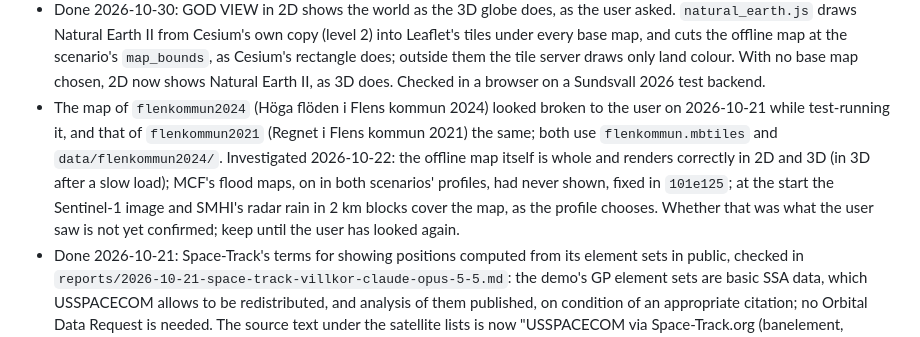
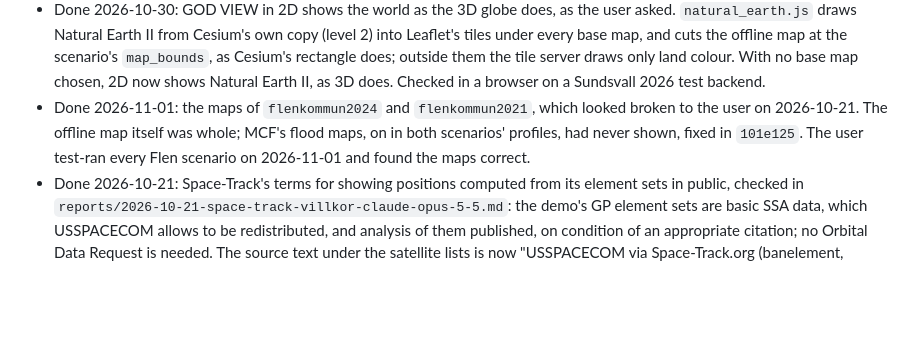
Before and after one commit to jeryymekjobb/techseed-geospatial-intelligence, a Markdown page: CONTEXT.md, the part around the change. Rendered like a GitHub page; blank space fills up the shorter version.

Commit message:
Close the Flen maps item in the backlog
The user test-ran every Flen scenario and found the maps correct,
which confirms the MCF fix in 101e125 was what they had seen.

```diff
--- a/CONTEXT.md
+++ b/CONTEXT.md
@@ -132,7 +132,7 @@ Develop the concept for a short, repeatable demonstrator showing how space-deriv
 - Exposing and securing the MQTT broker for real nodes (network, passwords or certificates).
 - Parked 2026-10-30, as the user decided: a real 1 h forecast horizon for +60 MIN (the forecast has 3, 6, 12 and 24 h). The earlier work is on the unmerged branch `plus60-one-hour-horizon`, parked since 2026-10-26.
 - Done 2026-10-30: GOD VIEW in 2D shows the world as the 3D globe does, as the user asked. `natural_earth.js` draws Natural Earth II from Cesium's own copy (level 2) into Leaflet's tiles under every base map, and cuts the offline map at the scenario's `map_bounds`, as Cesium's rectangle does; outside them the tile server draws only land colour. With no base map chosen, 2D now shows Natural Earth II, as 3D does. Checked in a browser on a Sundsvall 2026 test backend.
-- The map of `flenkommun2024` (Höga flöden i Flens kommun 2024) looked broken to the user on 2026-10-21 while test-running it, and that of `flenkommun2021` (Regnet i Flens kommun 2021) the same; both use `flenkommun.mbtiles` and `data/flenkommun2024/`. Investigated 2026-10-22: the offline map itself is whole and renders correctly in 2D and 3D (in 3D after a slow load); MCF's flood maps, on in both scenarios' profiles, had never shown, fixed in `101e125`; at the start the Sentinel-1 image and SMHI's radar rain in 2 km blocks cover the map, as the profile chooses. Whether that was what the user saw is not yet confirmed; keep until the user has looked again.
+- Done 2026-11-01: the maps of `flenkommun2024` and `flenkommun2021`, which looked broken to the user on 2026-10-21. The offline map itself was whole; MCF's flood maps, on in both scenarios' profiles, had never shown, fixed in `101e125`. The user test-ran every Flen scenario on 2026-11-01 and found the maps correct.
 - Done 2026-10-21: Space-Track's terms for showing positions computed from its element sets in public, checked in `reports/2026-10-21-space-track-villkor-claude-opus-5-5.md`: the demo's GP element sets are basic SSA data, which USSPACECOM allows to be redistributed, and analysis of them published, on condition of an appropriate citation; no Orbital Data Request is needed. The source text under the satellite lists is now "USSPACECOM via Space-Track.org (banelement, gp_history), hämtad …" and the maps' credits have "Banelement: USSPACECOM via Space-Track.org".
 - Done 2026-10-16 (`87138bb`): a scenario without a profile of its own no longer takes `Terräng (OSM)` from its kind of incident's older profile; the OSM land cover draped on the 3D terrain had cost Västernorrland 2025 most of its frame rate (13 against 76 frames per second). Skåne's and Kårböle's own profiles still show it, which mission control can switch off and save.
 - Done 2026-10-20: the wind arrows (Vind (ERA5-Land)) thin out at low zoom in every scenario, as the user asked: every point of the 0.1° grid from zoom 9, every second row and column from zoom 8, every fourth from 7 and every eighth further out, counted from the middle point of the scenario's grid, so that point always shows (`windGridMiddle` and `windMinZoom` in wind_barbs.js; in 2D hidden on zoom like the place names, in 3D by display distance). The user found a first version, counted from the global grid, too sparse: Kårböle had no arrow from zoom 7 out. The arrows kept stand at their own points with their own values. Checked on test backends in 2D: Västernorrland 2025 234, 63, 15 and 3 arrows at zoom 9, 8, 7 and 6, Kårböle 50, 15, 3 and 1, with no JavaScript errors; a test checks every scenario's grid keeps an arrow at every zoom.
```
